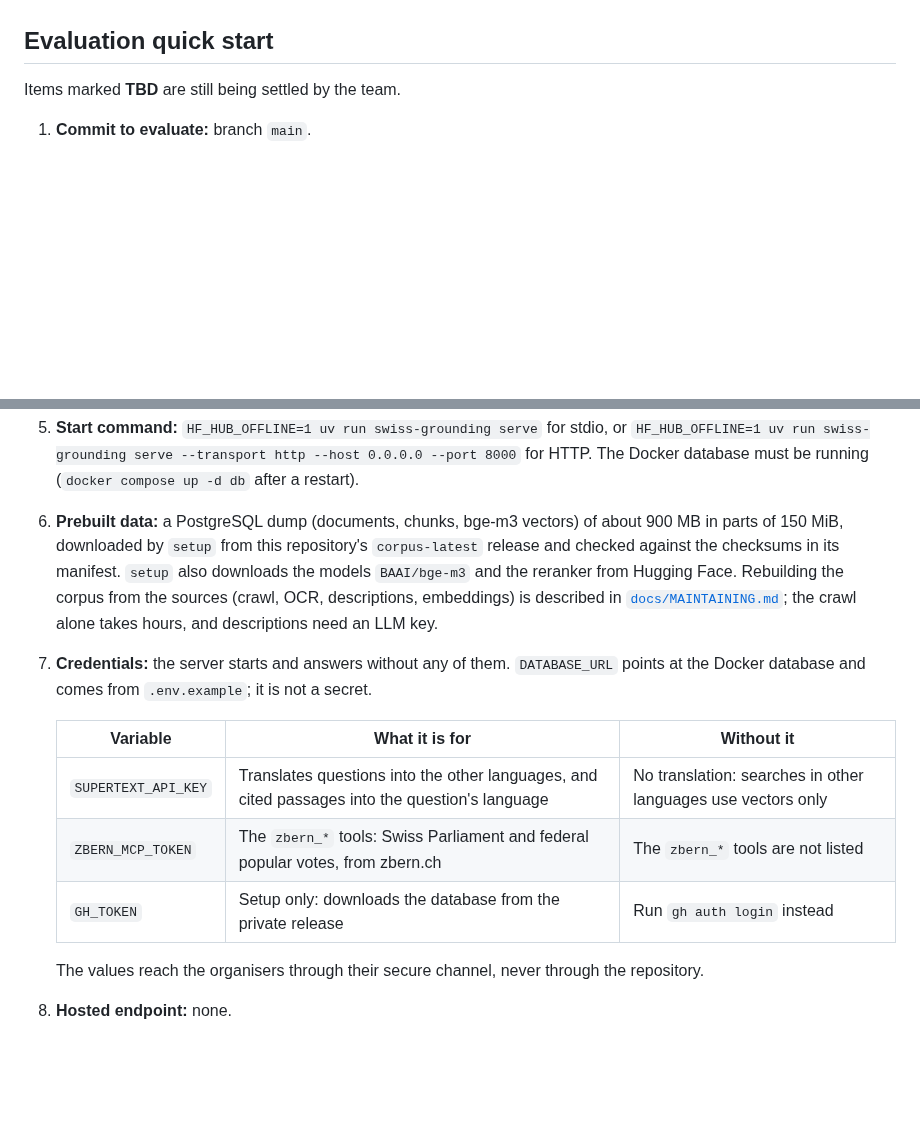
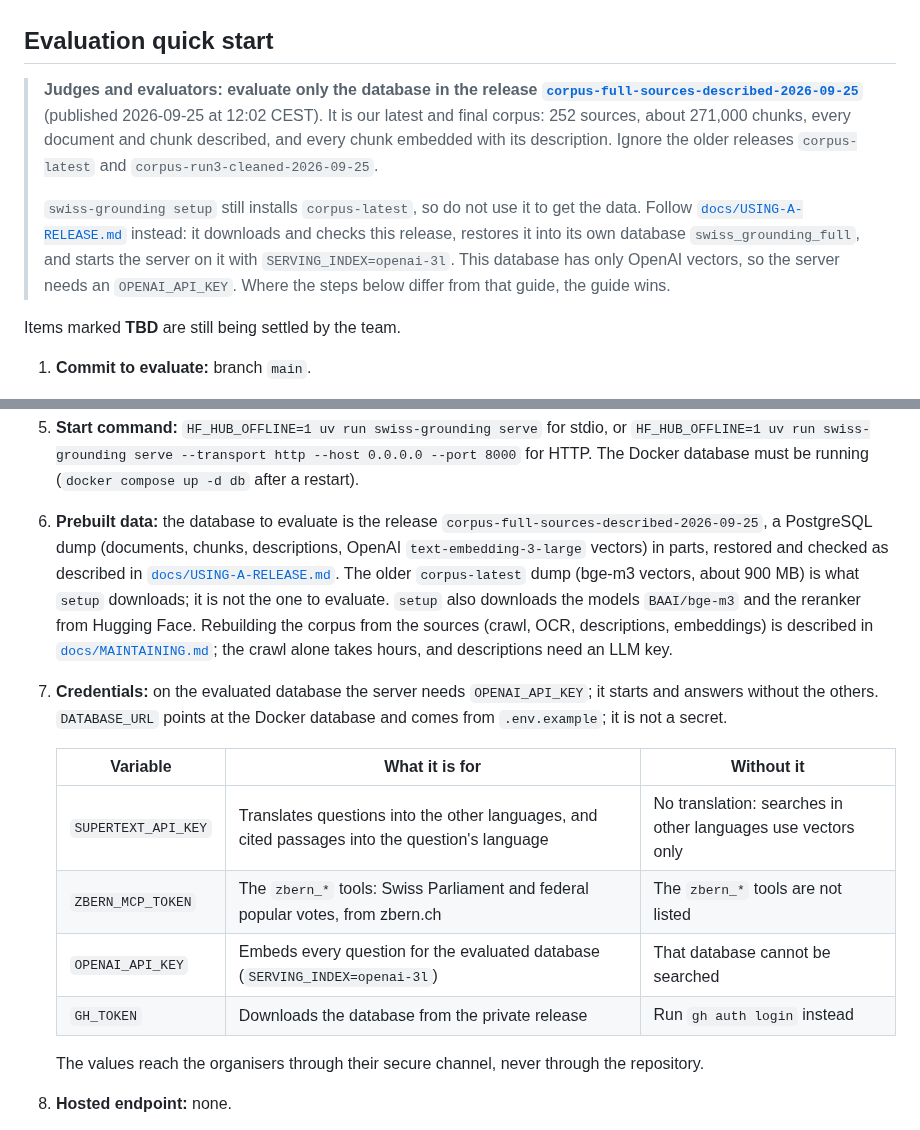
Before and after one commit to thedionysus/swisscom-hackathon, a Markdown page: README.md, 2 parts joined by grey strips. GitHub-like rendering; blank space fills up the shorter version.

Commit message:
README: point judges to the corpus-full-sources-described-2026-09-25 release
Co-Authored-By: Claude Opus 5.5 <noreply@anthropic.com>
Claude-Session: https://claude.ai/code/session_018yYiRymhYvXxirLvfMQS7Y

```diff
--- a/README.md
+++ b/README.md
@@ -17,6 +17,18 @@ replies, are in [`docs/diagrams/`](docs/diagrams/README.md). To run the server a
 published database, which `setup` does not install, follow [`docs/USING-A-RELEASE.md`](docs/USING-A-RELEASE.md).
 
 ## Evaluation quick start
+
+> **Judges and evaluators: evaluate only the database in the release
+> [`corpus-full-sources-described-2026-09-25`](https://github.com/thedionysus/swisscom-hackathon/releases/tag/corpus-full-sources-described-2026-09-25)**
+> (published 2026-09-25 at 12:02 CEST). It is our latest and final corpus: 252 sources, about
+> 271,000 chunks, every document and chunk described, and every chunk embedded with its description.
+> Ignore the older releases `corpus-latest` and `corpus-run3-cleaned-2026-09-25`.
+>
+> `swiss-grounding setup` still installs `corpus-latest`, so do not use it to get the data. Follow
+> [`docs/USING-A-RELEASE.md`](docs/USING-A-RELEASE.md) instead: it downloads and checks this release,
+> restores it into its own database `swiss_grounding_full`, and starts the server on it with
+> `SERVING_INDEX=openai-3l`. This database has only OpenAI vectors, so the server needs an
+> `OPENAI_API_KEY`. Where the steps below differ from that guide, the guide wins.
 
 Items marked **TBD** are still being settled by the team.
 
@@ -46,20 +58,24 @@ Items marked **TBD** are still being settled by the team.
 5. **Start command:** `HF_HUB_OFFLINE=1 uv run swiss-grounding serve` for stdio, or
    `HF_HUB_OFFLINE=1 uv run swiss-grounding serve --transport http --host 0.0.0.0 --port 8000` for HTTP.
    The Docker database must be running (`docker compose up -d db` after a restart).
-6. **Prebuilt data:** a PostgreSQL dump (documents, chunks, bge-m3 vectors) of about 900 MB in parts
-   of 150 MiB, downloaded by `setup` from this repository's `corpus-latest` release and checked
-   against the checksums in its manifest. `setup` also downloads the models `BAAI/bge-m3` and the
+6. **Prebuilt data:** the database to evaluate is the release
+   `corpus-full-sources-described-2026-09-25`, a PostgreSQL dump (documents, chunks, descriptions,
+   OpenAI `text-embedding-3-large` vectors) in parts, restored and checked as described in
+   [`docs/USING-A-RELEASE.md`](docs/USING-A-RELEASE.md). The older `corpus-latest` dump (bge-m3
+   vectors, about 900 MB) is what `setup` downloads; it is not the one to evaluate. `setup` also downloads the models `BAAI/bge-m3` and the
    reranker from Hugging Face. Rebuilding the corpus from the sources (crawl, OCR, descriptions,
    embeddings) is described in [`docs/MAINTAINING.md`](docs/MAINTAINING.md); the crawl alone takes
    hours, and descriptions need an LLM key.
-7. **Credentials:** the server starts and answers without any of them. `DATABASE_URL` points at the
+7. **Credentials:** on the evaluated database the server needs `OPENAI_API_KEY`; it starts and answers
+   without the others. `DATABASE_URL` points at the
    Docker database and comes from `.env.example`; it is not a secret.
 
    | Variable | What it is for | Without it |
    |---|---|---|
    | `SUPERTEXT_API_KEY` | Translates questions into the other languages, and cited passages into the question's language | No translation: searches in other languages use vectors only |
    | `ZBERN_MCP_TOKEN` | The `zbern_*` tools: Swiss Parliament and federal popular votes, from zbern.ch | The `zbern_*` tools are not listed |
-   | `GH_TOKEN` | Setup only: downloads the database from the private release | Run `gh auth login` instead |
+   | `OPENAI_API_KEY` | Embeds every question for the evaluated database (`SERVING_INDEX=openai-3l`) | That database cannot be searched |
+   | `GH_TOKEN` | Downloads the database from the private release | Run `gh auth login` instead |
 
    The values reach the organisers through their secure channel, never through the repository.
 8. **Hosted endpoint:** none.
```
